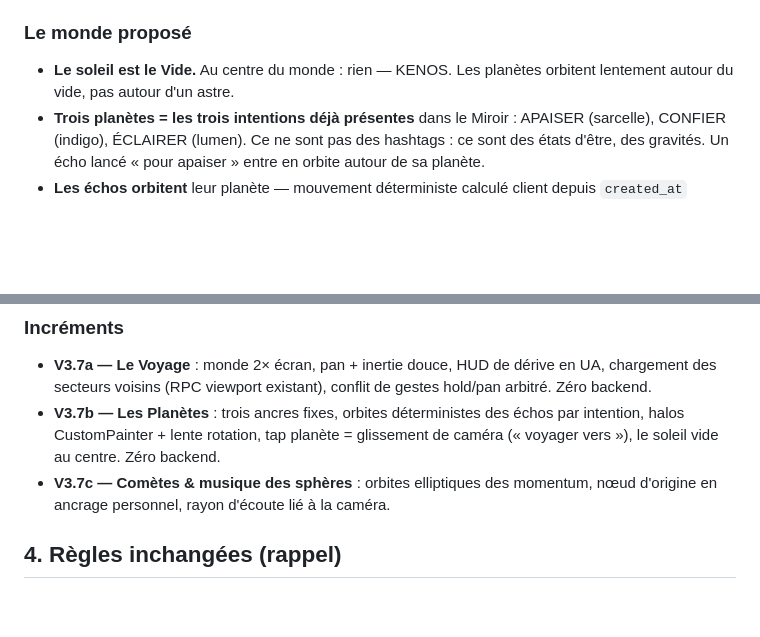
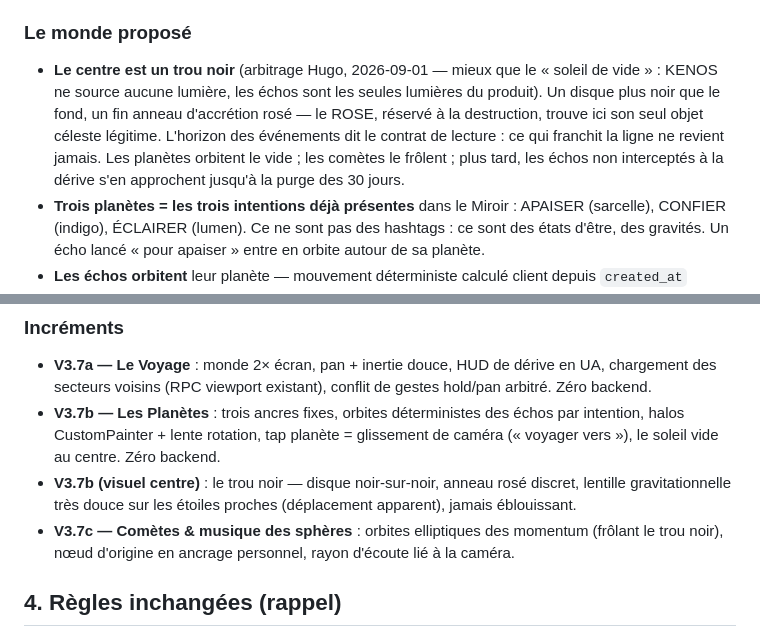
Before and after one commit to Jahoz/kenos, a Markdown page: docs/ROADMAP_V3.md, 2 parts joined by grey strips. Rendered like a GitHub page; blank space fills up the shorter version.

Commit message:
docs(v3.7b): the center is a black hole, not a void-sun
KENOS sources no light — the echoes are the product's only lights.
A black hole is the honest center: an absence that structures
everything by gravity. The event horizon speaks the reading contract
(what crosses never returns), and the reserved ROSE finds its only
legitimate celestial object in a faint accretion ring.

```diff
--- a/docs/ROADMAP_V3.md
+++ b/docs/ROADMAP_V3.md
@@ -152,8 +152,15 @@ trouve ce qui y dérive.
 
 ### Le monde proposé
 
-- **Le soleil est le Vide.** Au centre du monde : rien — KENOS. Les
-  planètes orbitent lentement autour du vide, pas autour d'un astre.
+- **Le centre est un trou noir** (arbitrage Hugo, 2026-09-01 — mieux
+  que le « soleil de vide » : KENOS ne source aucune lumière, les
+  échos sont les seules lumières du produit). Un disque plus noir que
+  le fond, un fin anneau d'accrétion rosé — le ROSE, réservé à la
+  destruction, trouve ici son seul objet céleste légitime. L'horizon
+  des événements dit le contrat de lecture : ce qui franchit la ligne
+  ne revient jamais. Les planètes orbitent le vide ; les comètes le
+  frôlent ; plus tard, les échos non interceptés à la dérive
+  s'en approchent jusqu'à la purge des 30 jours.
 - **Trois planètes = les trois intentions déjà présentes** dans le
   Miroir : APAISER (sarcelle), CONFIER (indigo), ÉCLAIRER (lumen).
   Ce ne sont pas des hashtags : ce sont des états d'être, des gravités.
@@ -193,9 +200,12 @@ trouve ce qui y dérive.
   des échos par intention, halos CustomPainter + lente rotation, tap
   planète = glissement de caméra (« voyager vers »), le soleil vide au
   centre. Zéro backend.
+- **V3.7b (visuel centre)** : le trou noir — disque noir-sur-noir,
+  anneau rosé discret, lentille gravitationnelle très douce sur les
+  étoiles proches (déplacement apparent), jamais éblouissant.
 - **V3.7c — Comètes & musique des sphères** : orbites elliptiques des
-  momentum, nœud d'origine en ancrage personnel, rayon d'écoute lié à
-  la caméra.
+  momentum (frôlant le trou noir), nœud d'origine en ancrage
+  personnel, rayon d'écoute lié à la caméra.
 
 ## 4. Règles inchangées (rappel)
 
```
